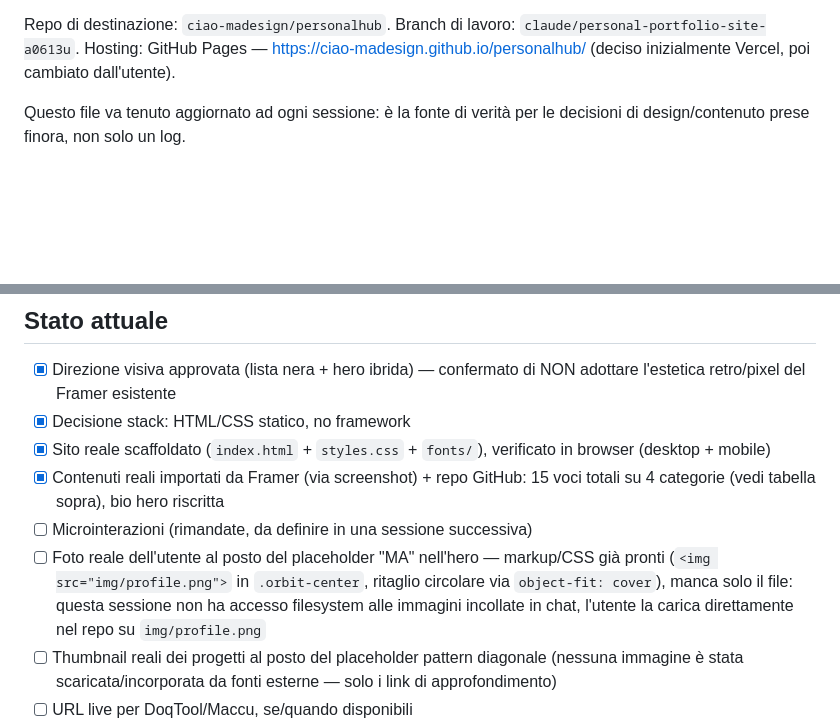
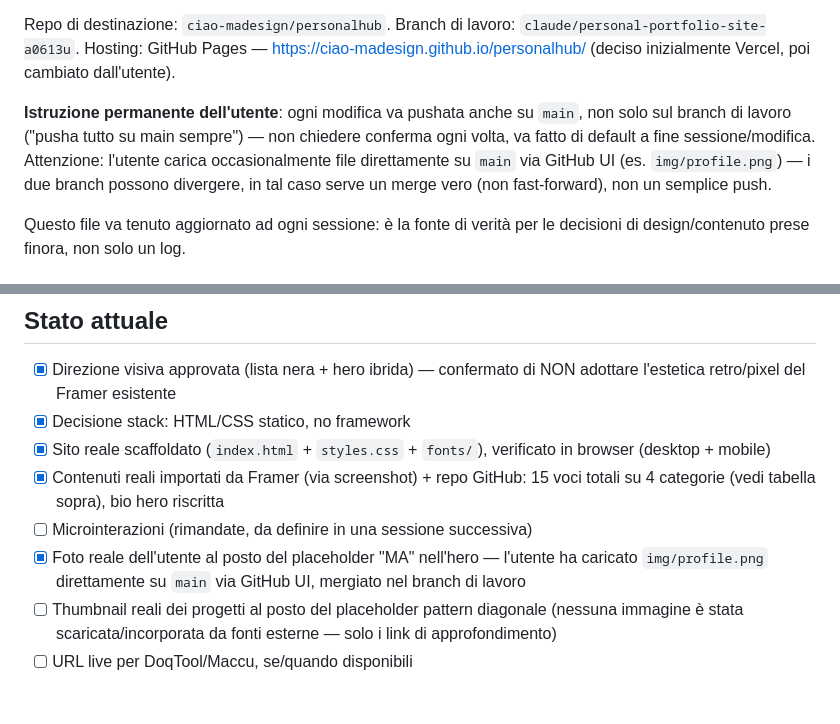
Before and after one commit to ciao-madesign/personalhub, a Markdown page: CLAUDE.md, 2 parts joined by grey strips. Rendered like a GitHub page; blank space fills up the shorter version.

Commit message:
Update CLAUDE.md: real profile photo in place, note main-push workflow
Records the standing instruction to always push to main (not just the
working branch), and the fact that the user sometimes commits directly
to main via GitHub's UI, which can cause the branches to diverge and
require a real merge instead of a fast-forward.

```diff
--- a/CLAUDE.md
+++ b/CLAUDE.md
@@ -16,6 +16,13 @@ Repo di destinazione: `ciao-madesign/personalhub`.
 Branch di lavoro: `claude/personal-portfolio-site-a0613u`.
 Hosting: GitHub Pages — https://ciao-madesign.github.io/personalhub/
 (deciso inizialmente Vercel, poi cambiato dall'utente).
+
+**Istruzione permanente dell'utente**: ogni modifica va pushata anche su
+`main`, non solo sul branch di lavoro ("pusha tutto su main sempre") — non
+chiedere conferma ogni volta, va fatto di default a fine sessione/modifica.
+Attenzione: l'utente carica occasionalmente file direttamente su `main` via
+GitHub UI (es. `img/profile.png`) — i due branch possono divergere, in tal
+caso serve un merge vero (non fast-forward), non un semplice push.
 
 Questo file va tenuto aggiornato ad ogni sessione: è la fonte di verità per
 le decisioni di design/contenuto prese finora, non solo un log.
@@ -210,11 +217,9 @@ necessaria, è già puro output statico.
 - [x] Contenuti reali importati da Framer (via screenshot) + repo GitHub:
       15 voci totali su 4 categorie (vedi tabella sopra), bio hero riscritta
 - [ ] Microinterazioni (rimandate, da definire in una sessione successiva)
-- [ ] Foto reale dell'utente al posto del placeholder "MA" nell'hero —
-      markup/CSS già pronti (`<img src="img/profile.png">` in `.orbit-center`,
-      ritaglio circolare via `object-fit: cover`), manca solo il file: questa
-      sessione non ha accesso filesystem alle immagini incollate in chat,
-      l'utente la carica direttamente nel repo su `img/profile.png`
+- [x] Foto reale dell'utente al posto del placeholder "MA" nell'hero —
+      l'utente ha caricato `img/profile.png` direttamente su `main` via
+      GitHub UI, mergiato nel branch di lavoro
 - [ ] Thumbnail reali dei progetti al posto del placeholder pattern
       diagonale (nessuna immagine è stata scaricata/incorporata da fonti
       esterne — solo i link di approfondimento)
```
